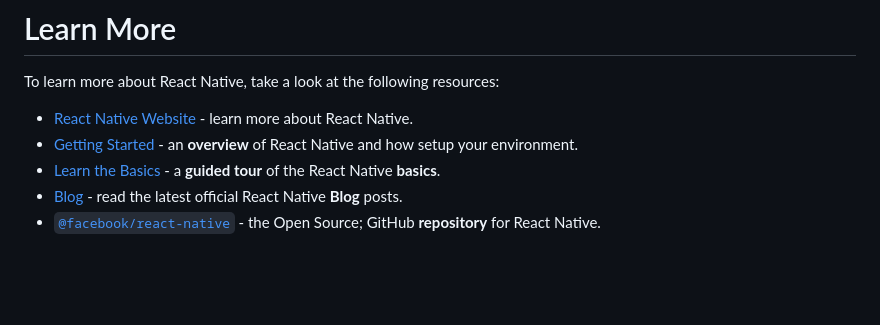
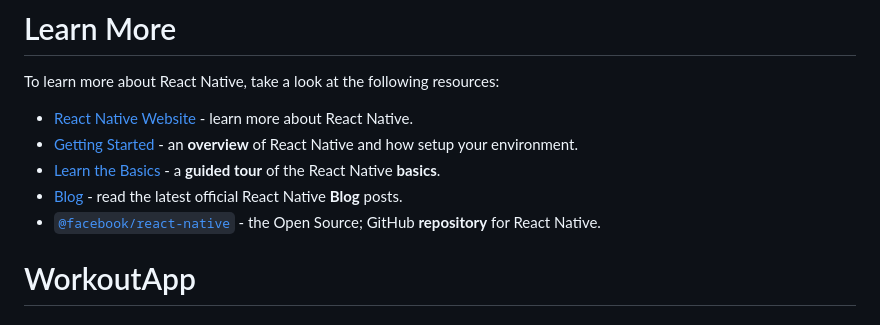
Before and after one commit to MarshallJohns/WorkoutApp, a Markdown page: README.md, the part around the change. GitHub-like rendering; blank space fills up the shorter version.

```diff
--- a/README.md
+++ b/README.md
@@ -77,3 +77,4 @@ To learn more about React Native, take a look at the following resources:
 - [Learn the Basics](https://reactnative.dev/docs/getting-started) - a **guided tour** of the React Native **basics**.
 - [Blog](https://reactnative.dev/blog) - read the latest official React Native **Blog** posts.
 - [`@facebook/react-native`](https://github.com/facebook/react-native) - the Open Source; GitHub **repository** for React Native.
+# WorkoutApp
```
